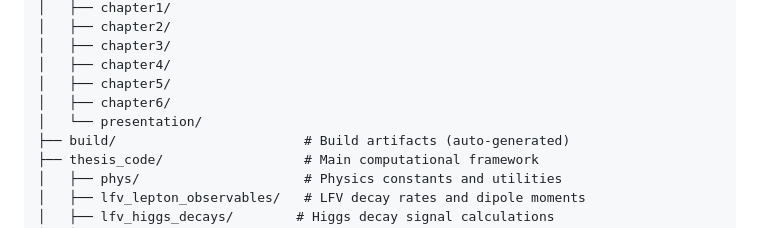
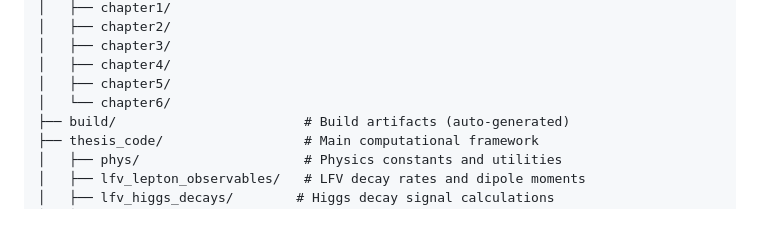
Before and after one commit to rmarcarelli/thesis, a Markdown page: README.md, the part around the change. Drawn GitHub-style.

```diff
--- a/README.md
+++ b/README.md
@@ -39,8 +39,7 @@ thesis/
 │   ├── chapter3/
 │   ├── chapter4/
 │   ├── chapter5/
-│   ├── chapter6/
-│   └── presentation/
+│   └── chapter6/
 ├── build/                        # Build artifacts (auto-generated)
 ├── thesis_code/                  # Main computational framework
 │   ├── phys/                     # Physics constants and utilities
```
